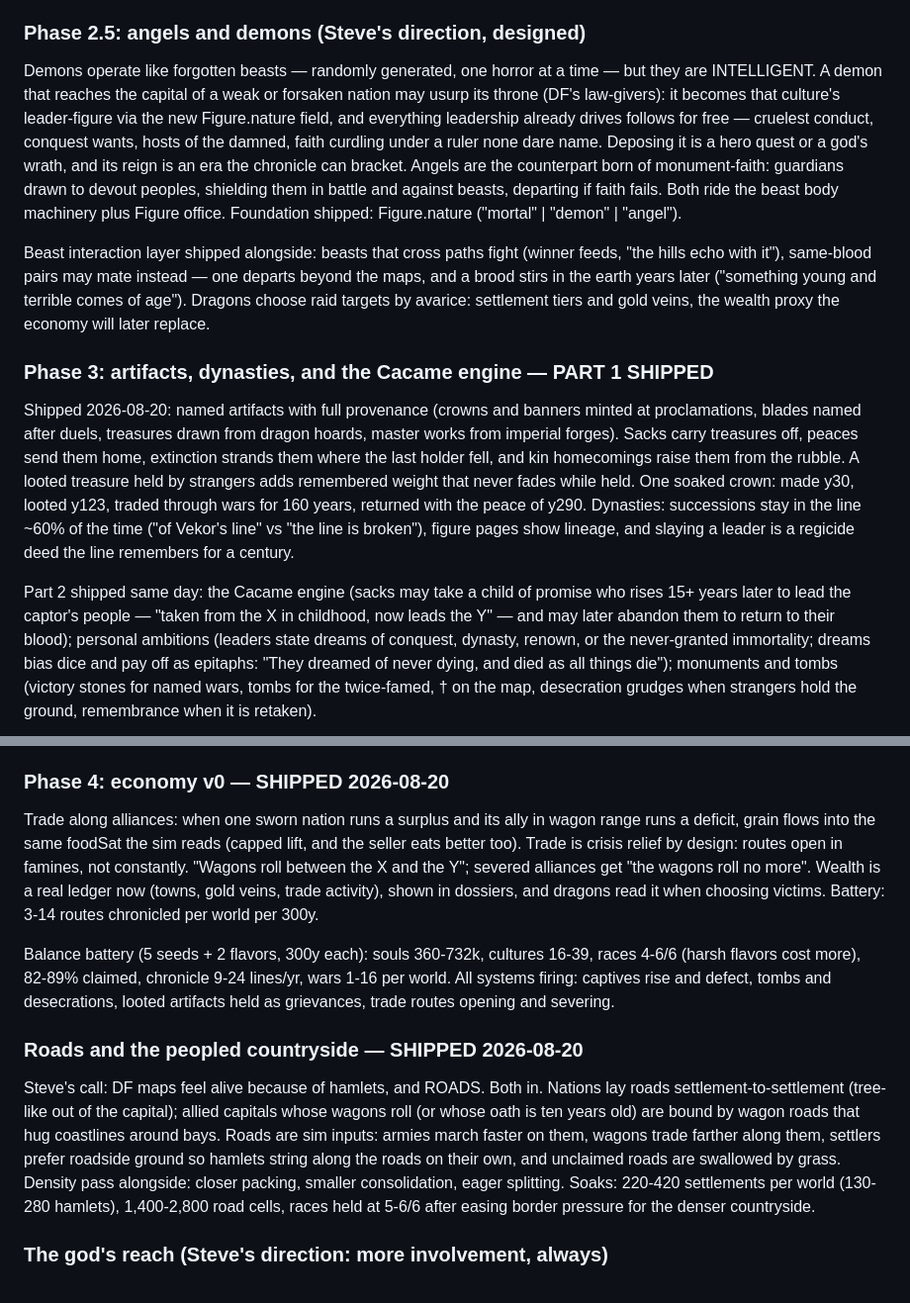
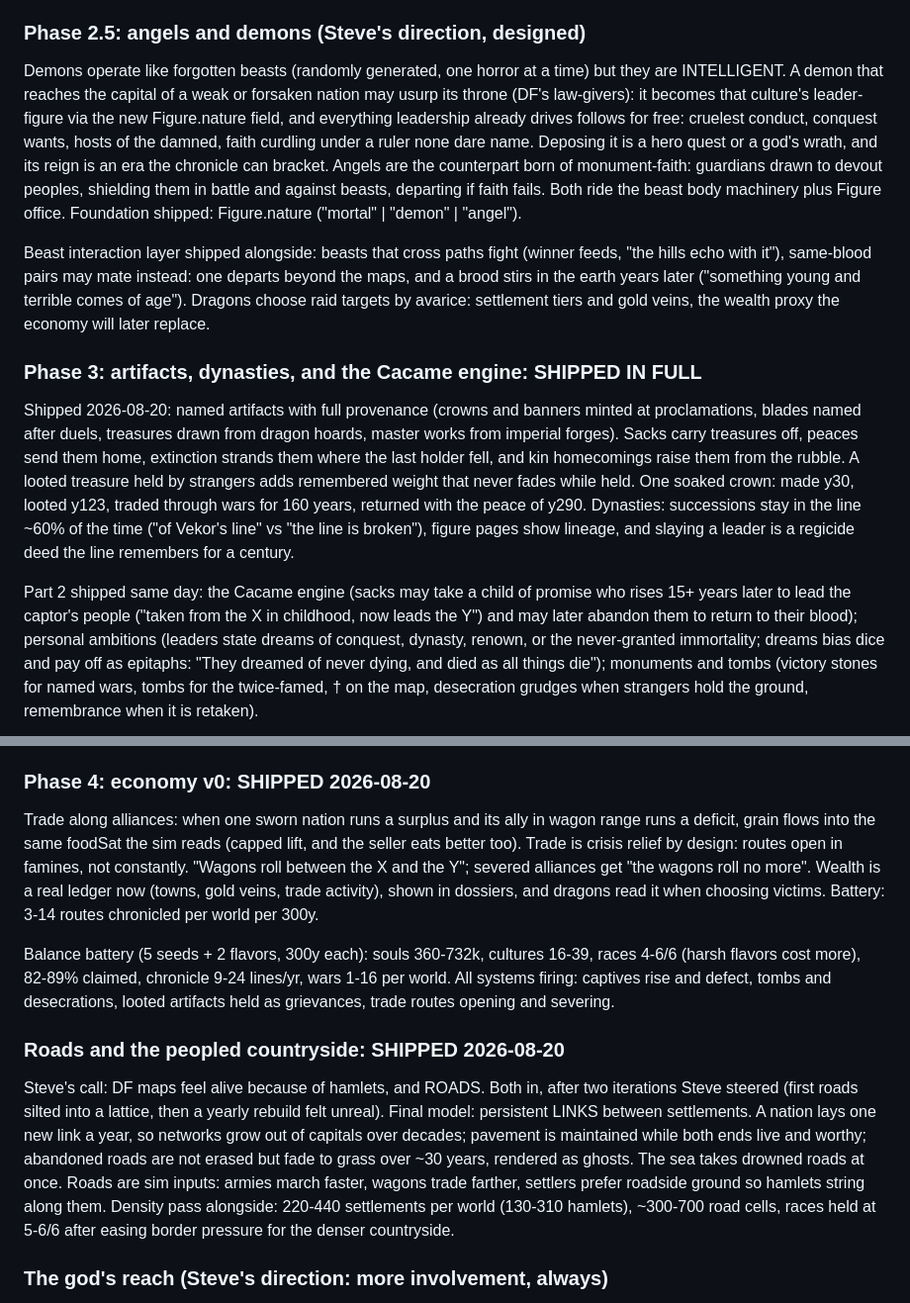
Before and after one commit to Solaire503/demiurge, a Markdown page: ROADMAP.md, 2 parts joined by grey strips. Shown at 99% size. Drawn GitHub-style.

```diff
--- a/ROADMAP.md
+++ b/ROADMAP.md
@@ -213,11 +213,11 @@ devout pray, stoics endure, a shared beast forges alliances.
 
 ### Phase 2.5: angels and demons (Steve's direction, designed)
 
-Demons operate like forgotten beasts — randomly generated, one horror
-at a time — but they are INTELLIGENT. A demon that reaches the capital
+Demons operate like forgotten beasts (randomly generated, one horror
+at a time) but they are INTELLIGENT. A demon that reaches the capital
 of a weak or forsaken nation may usurp its throne (DF's law-givers):
 it becomes that culture's leader-figure via the new Figure.nature
-field, and everything leadership already drives follows for free —
+field, and everything leadership already drives follows for free:
 cruelest conduct, conquest wants, hosts of the damned, faith curdling
 under a ruler none dare name. Deposing it is a hero quest or a god's
 wrath, and its reign is an era the chronicle can bracket. Angels are
@@ -228,12 +228,12 @@ Foundation shipped: Figure.nature ("mortal" | "demon" | "angel").
 
 Beast interaction layer shipped alongside: beasts that cross paths
 fight (winner feeds, "the hills echo with it"), same-blood pairs may
-mate instead — one departs beyond the maps, and a brood stirs in the
+mate instead: one departs beyond the maps, and a brood stirs in the
 earth years later ("something young and terrible comes of age").
 Dragons choose raid targets by avarice: settlement tiers and gold
 veins, the wealth proxy the economy will later replace.
 
-### Phase 3: artifacts, dynasties, and the Cacame engine — PART 1 SHIPPED
+### Phase 3: artifacts, dynasties, and the Cacame engine: SHIPPED IN FULL
 
 Shipped 2026-08-20: named artifacts with full provenance (crowns and
 banners minted at proclamations, blades named after duels, treasures
@@ -248,8 +248,8 @@ line" vs "the line is broken"), figure pages show lineage, and slaying
 a leader is a regicide deed the line remembers for a century.
 
 Part 2 shipped same day: the Cacame engine (sacks may take a child of
-promise who rises 15+ years later to lead the captor's people — "taken
-from the X in childhood, now leads the Y" — and may later abandon them
+promise who rises 15+ years later to lead the captor's people ("taken
+from the X in childhood, now leads the Y") and may later abandon them
 to return to their blood); personal ambitions (leaders state dreams of
 conquest, dynasty, renown, or the never-granted immortality; dreams
 bias dice and pay off as epitaphs: "They dreamed of never dying, and
@@ -279,7 +279,7 @@ retaken).
   a culture reoccupying a site that holds its dead re-ups the faded
   memory. History with spatial context, DF's engraving lesson.
 
-### Phase 4: economy v0 — SHIPPED 2026-08-20
+### Phase 4: economy v0: SHIPPED 2026-08-20
 
 Trade along alliances: when one sworn nation runs a surplus and its
 ally in wagon range runs a deficit, grain flows into the same foodSat
@@ -296,19 +296,20 @@ chronicle 9-24 lines/yr, wars 1-16 per world. All systems firing:
 captives rise and defect, tombs and desecrations, looted artifacts
 held as grievances, trade routes opening and severing.
 
-### Roads and the peopled countryside — SHIPPED 2026-08-20
+### Roads and the peopled countryside: SHIPPED 2026-08-20
 
 Steve's call: DF maps feel alive because of hamlets, and ROADS. Both
-in. Nations lay roads settlement-to-settlement (tree-like out of the
-capital); allied capitals whose wagons roll (or whose oath is ten
-years old) are bound by wagon roads that hug coastlines around bays.
-Roads are sim inputs: armies march faster on them, wagons trade
-farther along them, settlers prefer roadside ground so hamlets string
-along the roads on their own, and unclaimed roads are swallowed by
-grass. Density pass alongside: closer packing, smaller consolidation,
-eager splitting. Soaks: 220-420 settlements per world (130-280
-hamlets), 1,400-2,800 road cells, races held at 5-6/6 after easing
-border pressure for the denser countryside.
+in, after two iterations Steve steered (first roads silted into a
+lattice, then a yearly rebuild felt unreal). Final model: persistent
+LINKS between settlements. A nation lays one new link a year, so
+networks grow out of capitals over decades; pavement is maintained
+while both ends live and worthy; abandoned roads are not erased but
+fade to grass over ~30 years, rendered as ghosts. The sea takes
+drowned roads at once. Roads are sim inputs: armies march faster,
+wagons trade farther, settlers prefer roadside ground so hamlets
+string along them. Density pass alongside: 220-440 settlements per
+world (130-310 hamlets), ~300-700 road cells, races held at 5-6/6
+after easing border pressure for the denser countryside.
 
 ### The god's reach (Steve's direction: more involvement, always)
 
```
Also changed, not shown: other parts of ROADMAP.md (+3 -3 lines), README.md (+36 -6 lines).
